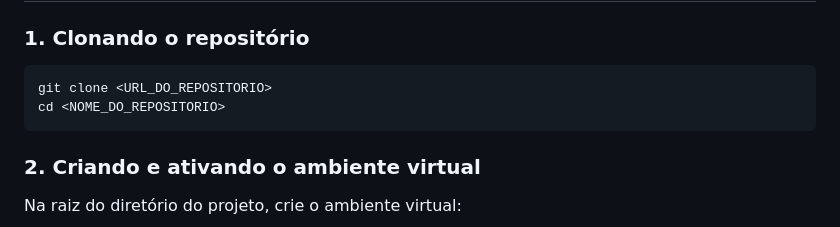
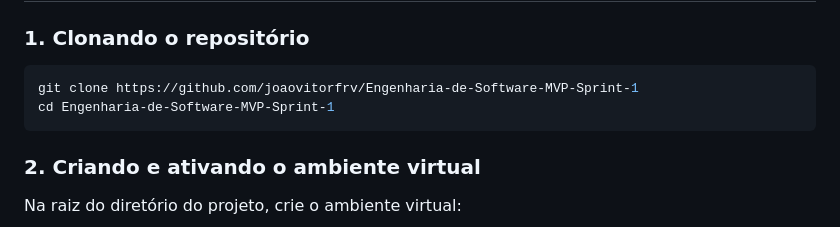
Before and after one commit to joaovitorfrv/Engenharia-de-Software-MVP-Sprint-1, a Markdown page: README.md, the part around the change. Drawn GitHub-style.

````diff
--- a/README.md
+++ b/README.md
@@ -16,8 +16,8 @@ Antes de começar, certifique-se de ter os seguintes requisitos instalados:
 ### 1. Clonando o repositório
 
 ```bash
-git clone <URL_DO_REPOSITORIO>
-cd <NOME_DO_REPOSITORIO>
+git clone https://github.com/joaovitorfrv/Engenharia-de-Software-MVP-Sprint-1
+cd Engenharia-de-Software-MVP-Sprint-1
 ```
 
 ### 2. Criando e ativando o ambiente virtual
````
